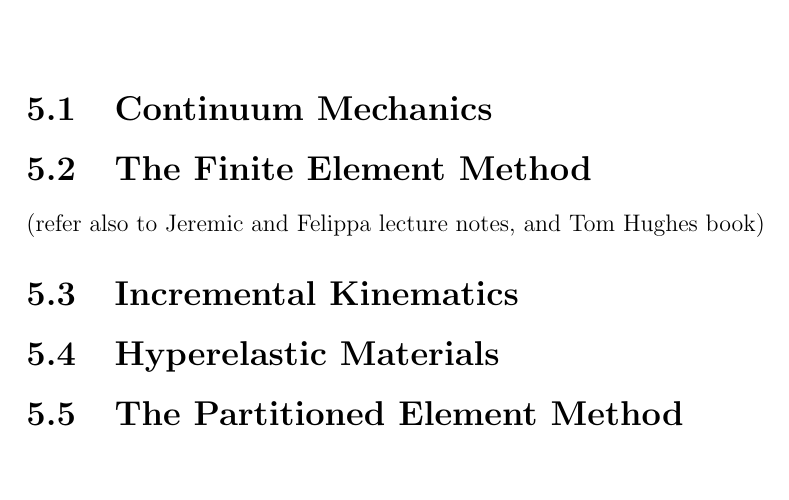
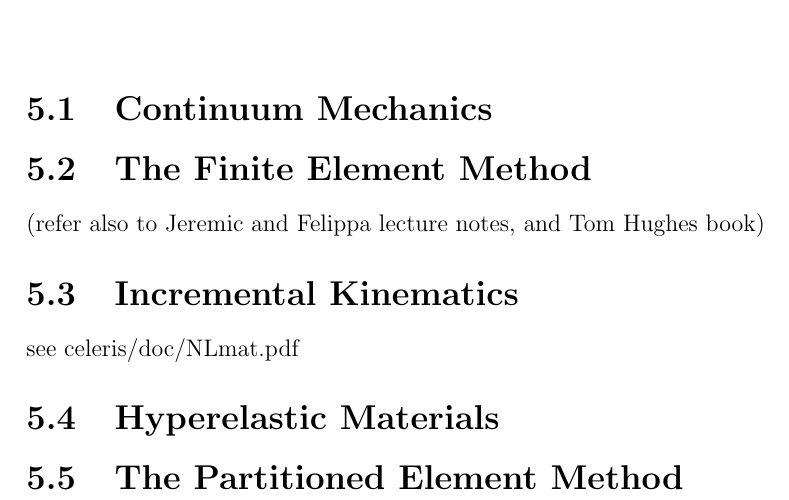
Before and after one commit to omhafez/thesis, a LaTeX thesis (src/thesis.tex, which reads src/chap5-modeling-and-simulation.tex): part of page 17 of 24, cut so that both start at the same text, the shorter picture padded with empty space. Compiled offline with pdfLaTeX.

Commit message:
Updates from ShareLaTeX

```diff
--- a/src/chap5-modeling-and-simulation.tex
+++ b/src/chap5-modeling-and-simulation.tex
@@ -15,6 +15,7 @@
 %%%%%%%%%%%%%%%%%%%%%%%%%%%%%%%%%%%%%%%%%%%%%%%
 \section{Incremental Kinematics}
 \label{Incremental Kinematics}
+see celeris/doc/NLmat.pdf
 %%%%%%%%%%%%%%%%%%%%%%%%%%%%%%%%%%%%%%%%%%%%%%%
 %%%%%%%%%%%%%%%%%%%%%%%%%%%%%%%%%%%%%%%%%%%%%%%
 \section{Hyperelastic Materials}
```
